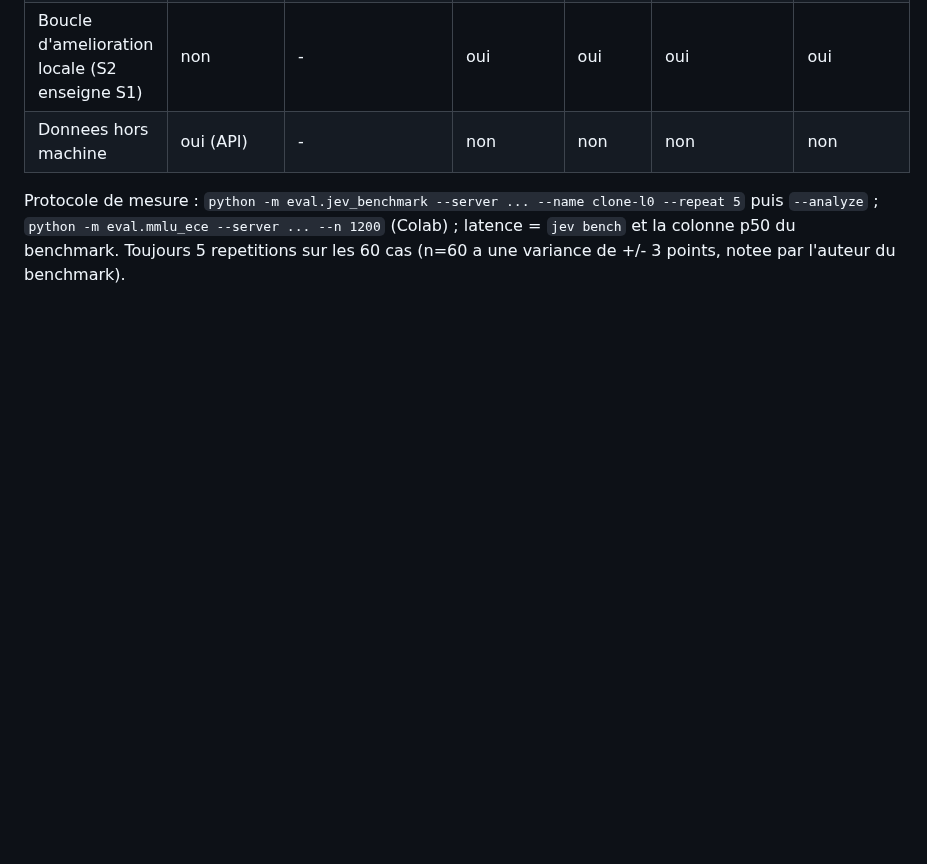
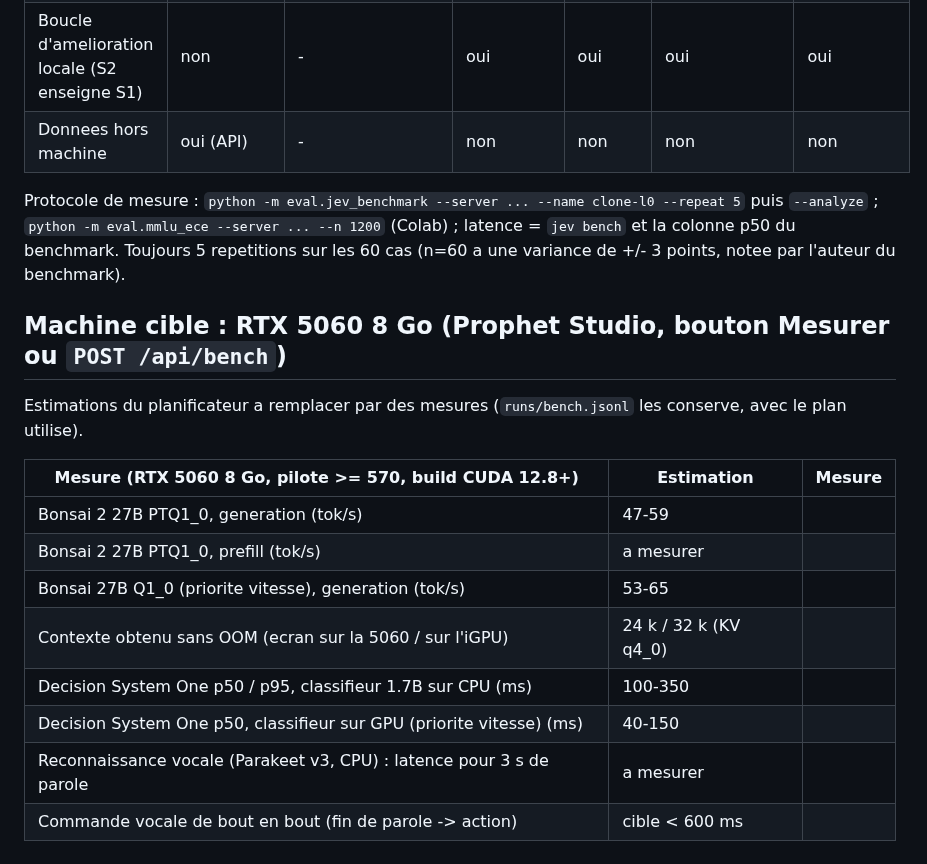
Before and after one commit to speed25200-cyber/LLM-and-Classifier, a Markdown page: eval/SCOREBOARD.md, the part around the change. Drawn GitHub-style; blank space fills up the shorter version.

```diff
--- a/eval/SCOREBOARD.md
+++ b/eval/SCOREBOARD.md
@@ -26,3 +26,18 @@ Seuls les chiffres **publics** de Jev sont opposables. Les colonnes "clone" se r
 Protocole de mesure : `python -m eval.jev_benchmark --server ... --name clone-l0 --repeat 5` puis `--analyze` ;
 `python -m eval.mmlu_ece --server ... --n 1200` (Colab) ; latence = `jev bench` et la colonne p50 du benchmark.
 Toujours 5 repetitions sur les 60 cas (n=60 a une variance de +/- 3 points, notee par l'auteur du benchmark).
+
+## Machine cible : RTX 5060 8 Go (Prophet Studio, bouton **Mesurer** ou `POST /api/bench`)
+
+Estimations du planificateur a remplacer par des mesures (`runs/bench.jsonl` les conserve, avec le plan utilise).
+
+| Mesure (RTX 5060 8 Go, pilote >= 570, build CUDA 12.8+) | Estimation | Mesure |
+|---|---|---|
+| Bonsai 2 27B PTQ1_0, generation (tok/s) | 47-59 | |
+| Bonsai 2 27B PTQ1_0, prefill (tok/s) | a mesurer | |
+| Bonsai 27B Q1_0 (priorite vitesse), generation (tok/s) | 53-65 | |
+| Contexte obtenu sans OOM (ecran sur la 5060 / sur l'iGPU) | 24 k / 32 k (KV q4_0) | |
+| Decision System One p50 / p95, classifieur 1.7B sur CPU (ms) | 100-350 | |
+| Decision System One p50, classifieur sur GPU (priorite vitesse) (ms) | 40-150 | |
+| Reconnaissance vocale (Parakeet v3, CPU) : latence pour 3 s de parole | a mesurer | |
+| Commande vocale de bout en bout (fin de parole -> action) | cible < 600 ms | |
```
Also changed, not shown: README.md (+42 -4 lines), docs/00-PROTOCOLE-FUSION-JEV-BONSAI.md (+11 -0 lines), docs/12-PROPHET-STUDIO.md (added, +194 -0 lines), docs/img/studio-agent.jpg (added), docs/img/studio-config.jpg (added), docs/img/studio-models.jpg (added), docs/img/studio-permission.jpg (added), 4 other files.
